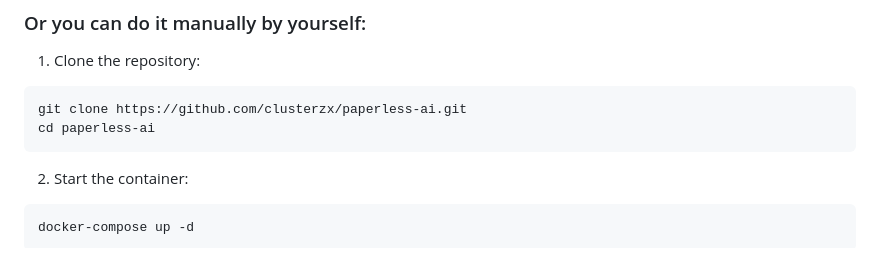
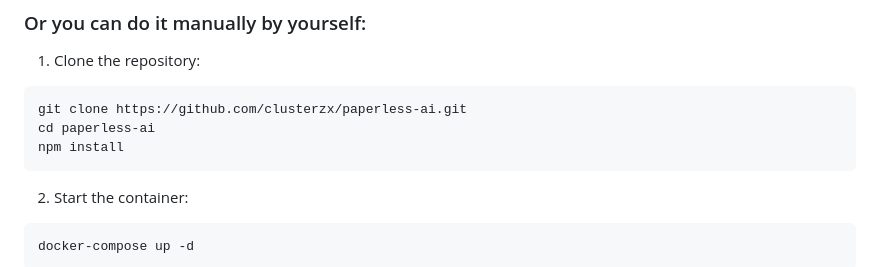
Before and after one commit to zelinskiyvasyldev/paperless-ai, a Markdown page: README.md, the part around the change. Rendered like a GitHub page.

````diff
--- a/README.md
+++ b/README.md
@@ -46,6 +46,7 @@ docker run -d -p 3000:3000 -v ./data:/app/data clusterzx/paperless-ai
 ```bash
 git clone https://github.com/clusterzx/paperless-ai.git
 cd paperless-ai
+npm install
 ```
 
 2. Start the container:
````
